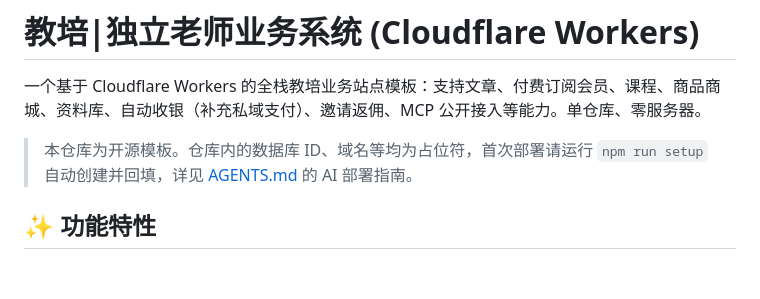
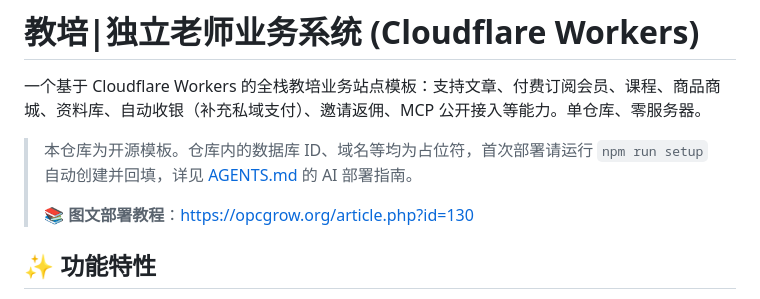
Before and after one commit to aibochinese001/composite-edu-system-worker, a Markdown page: README.md, the part around the change. Rendered like a GitHub page; blank space fills up the shorter version.

```diff
--- a/README.md
+++ b/README.md
@@ -3,6 +3,8 @@
 一个基于 Cloudflare Workers 的全栈教培业务站点模板：支持文章、付费订阅会员、课程、商品商城、资料库、自动收银（补充私域支付）、邀请返佣、MCP 公开接入等能力。单仓库、零服务器。
 
 > 本仓库为开源模板。仓库内的数据库 ID、域名等均为占位符，首次部署请运行 `npm run setup` 自动创建并回填，详见 [AGENTS.md](./AGENTS.md) 的 AI 部署指南。
+>
+> 📚 **图文部署教程**：https://opcgrow.org/article.php?id=130
 
 ## ✨ 功能特性
 
```
